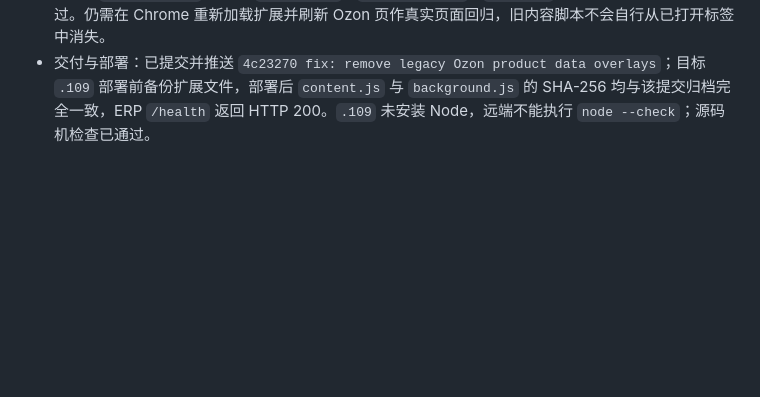
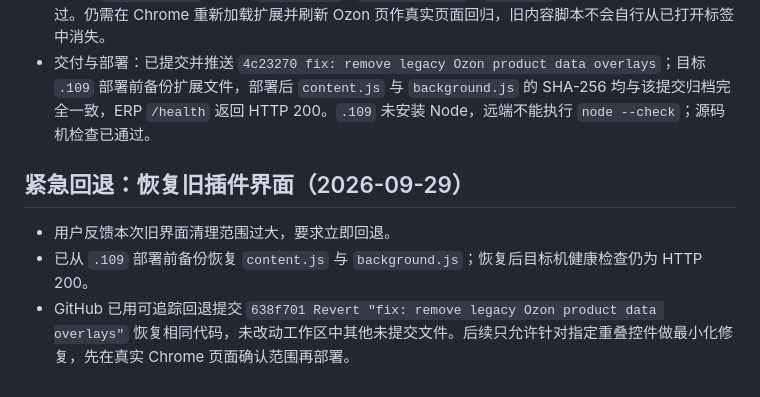
Before and after one commit to leeqiang974-alt/ozonerp, a Markdown page: docs/followups/OZON_FOLLOWUP_2026-09-24_0912.zh-CN.md, the part around the change. Drawn GitHub-style; blank space fills up the shorter version.

Commit message:
docs: record rollback of overlay cleanup

```diff
--- a/docs/followups/OZON_FOLLOWUP_2026-09-24_0912.zh-CN.md
+++ b/docs/followups/OZON_FOLLOWUP_2026-09-24_0912.zh-CN.md
@@ -194,3 +194,9 @@
 - 实际变更：停止旧数据卡、旧详情侧栏和列表卡注入，并移除其后台 `OZON_FETCH_SALES_DATA` 消息处理；保留公共页结构化采集基础能力，后续只在一个 Ozon → M.Video 操作面板实现单 SKU 发送。
 - 验证：`node --check` 已通过 `content.js`、`background.js`、`popup.js`；公共页结构化解析测试通过。仍需在 Chrome 重新加载扩展并刷新 Ozon 页作真实页面回归，旧内容脚本不会自行从已打开标签中消失。
 - 交付与部署：已提交并推送 `4c23270 fix: remove legacy Ozon product data overlays`；目标 `.109` 部署前备份扩展文件，部署后 `content.js` 与 `background.js` 的 SHA-256 均与该提交归档完全一致，ERP `/health` 返回 HTTP 200。`.109` 未安装 Node，远端不能执行 `node --check`；源码机检查已通过。
+
+## 紧急回退：恢复旧插件界面（2026-09-29）
+
+- 用户反馈本次旧界面清理范围过大，要求立即回退。
+- 已从 `.109` 部署前备份恢复 `content.js` 与 `background.js`；恢复后目标机健康检查仍为 HTTP 200。
+- GitHub 已用可追踪回退提交 `638f701 Revert "fix: remove legacy Ozon product data overlays"` 恢复相同代码，未改动工作区中其他未提交文件。后续只允许针对指定重叠控件做最小化修复，先在真实 Chrome 页面确认范围再部署。
```
